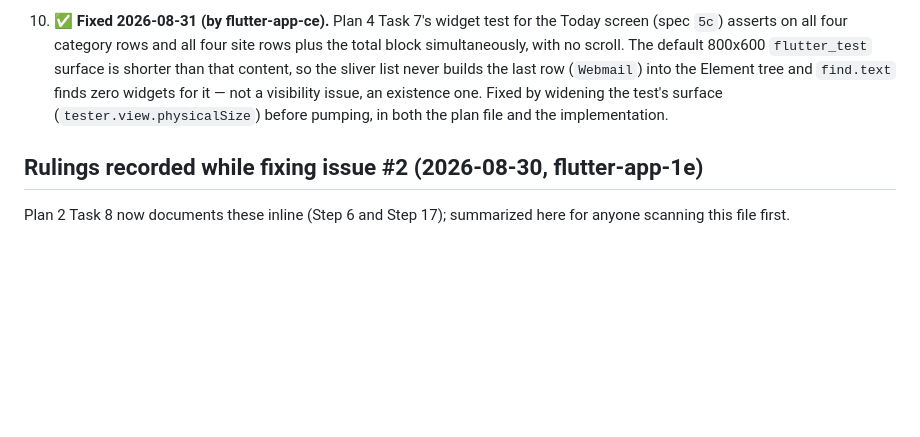
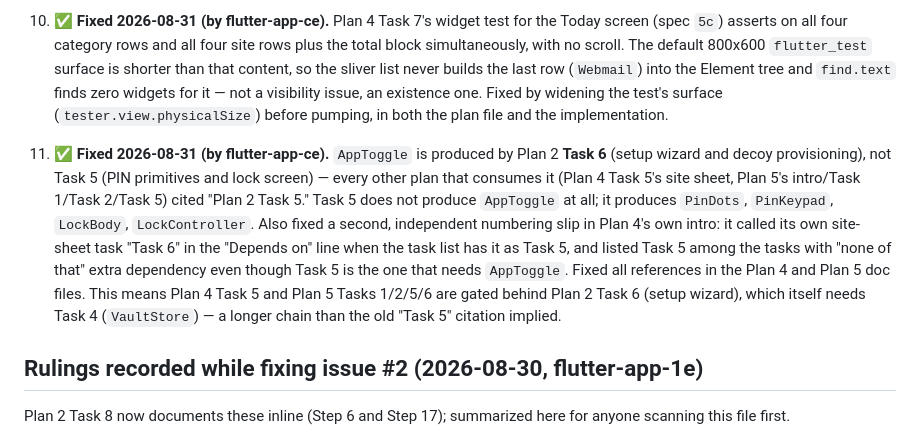
Before and after one commit to narkytypey/flutter-app, a Markdown page: CLAUDE.md, the part around the change. Rendered like a GitHub page; blank space fills up the shorter version.

Commit message:
docs: fix AppToggle's origin task (Plan 2 Task 6, not Task 5) across Plan 4/5

```diff
--- a/CLAUDE.md
+++ b/CLAUDE.md
@@ -179,6 +179,21 @@ Task 1 in parallel off `plan-01-foundation`, before merging back.
     surface (`tester.view.physicalSize`) before pumping, in both the plan
     file and the implementation.
 
+11. **✅ Fixed 2026-08-31 (by flutter-app-ce).** `AppToggle` is produced by
+    Plan 2 **Task 6** (setup wizard and decoy provisioning), not Task 5 (PIN
+    primitives and lock screen) — every other plan that consumes it (Plan 4
+    Task 5's site sheet, Plan 5's intro/Task 1/Task 2/Task 5) cited "Plan 2
+    Task 5." Task 5 does not produce `AppToggle` at all; it produces
+    `PinDots`, `PinKeypad`, `LockBody`, `LockController`. Also fixed a
+    second, independent numbering slip in Plan 4's own intro: it called its
+    own site-sheet task "Task 6" in the "Depends on" line when the task list
+    has it as Task 5, and listed Task 5 among the tasks with "none of that"
+    extra dependency even though Task 5 is the one that needs `AppToggle`.
+    Fixed all references in the Plan 4 and Plan 5 doc files. This means
+    Plan 4 Task 5 and Plan 5 Tasks 1/2/5/6 are gated behind Plan 2 Task 6
+    (setup wizard), which itself needs Task 4 (`VaultStore`) — a longer
+    chain than the old "Task 5" citation implied.
+
 ## Rulings recorded while fixing issue #2 (2026-08-30, flutter-app-1e)
 
 Plan 2 Task 8 now documents these inline (Step 6 and Step 17); summarized
```
Also changed, not shown: 2 other files.
